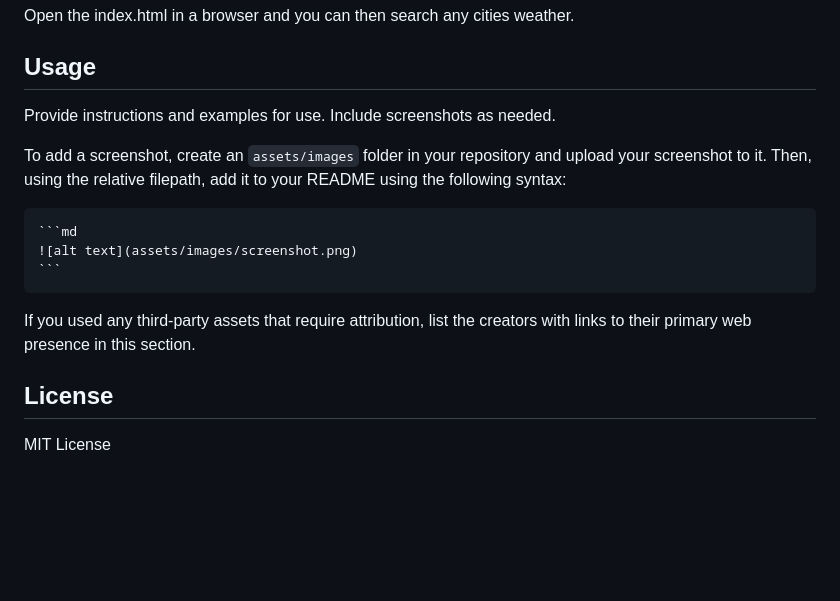
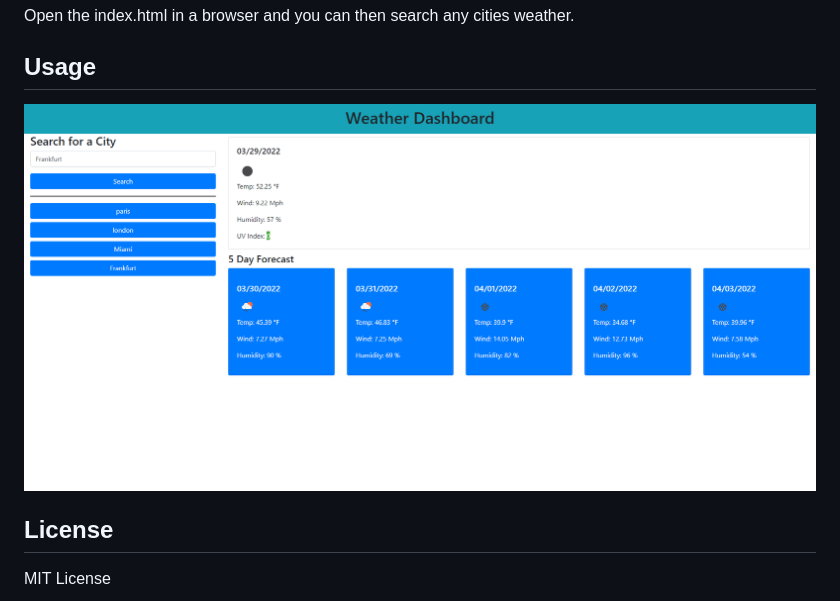
Before and after one commit to owenforeman1/Weather-Dashboard, a Markdown page: README.md, the part around the change. Drawn GitHub-style; pictures changed too: assets/images/screencapture-file-C-Users-owen-Desktop-Bootcamp-Homework-Weather-Dashboard-index-html-2022-03-29-18_45_06.png (added); blank space fills up the shorter version.

````diff
--- a/README.md
+++ b/README.md
@@ -17,16 +17,7 @@ If your README is long, add a table of contents to make it easy for users to fin
 Open the index.html in a browser and you can then search any cities weather.
 
 ## Usage
-
-Provide instructions and examples for use. Include screenshots as needed.
-
-To add a screenshot, create an `assets/images` folder in your repository and upload your screenshot to it. Then, using the relative filepath, add it to your README using the following syntax:
-
-    ```md
-    ![alt text](assets/images/screenshot.png)
-    ```
-
-If you used any third-party assets that require attribution, list the creators with links to their primary web presence in this section.
+![](./assets/images/screencapture-file-C-Users-owen-Desktop-Bootcamp-Homework-Weather-Dashboard-index-html-2022-03-29-18_45_06.png)
 
 
 
````
Also changed, not shown: 3 other files.
